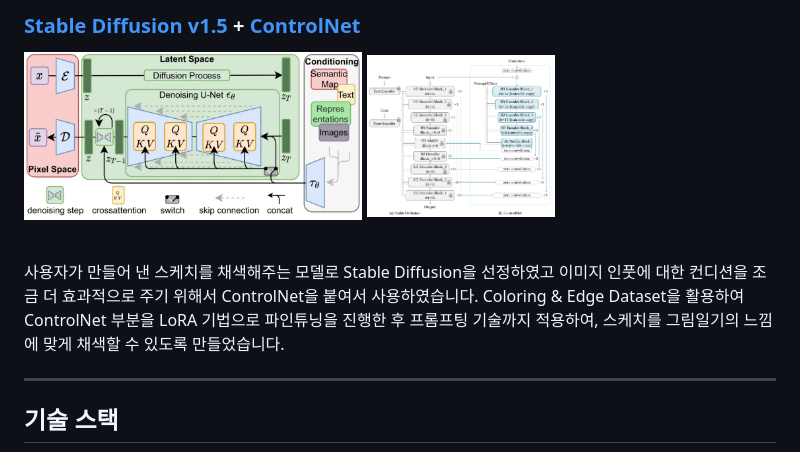
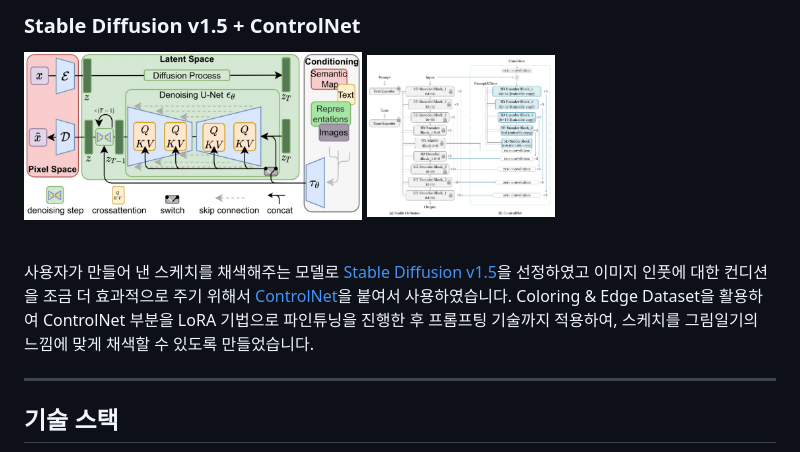
Before and after one commit to Prometheus-14team/Pictory, a Markdown page: README.md, the part around the change printed below. GitHub-like rendering.

```diff
--- a/README.md
+++ b/README.md
@@ -58,5 +59,5 @@ pip install -r requirements.txt
 
-### [Stable Diffusion v1.5](https://huggingface.co/stable-diffusion-v1-5/stable-diffusion-v1-5) + [ControlNet](https://huggingface.co/lllyasviel/sd-controlnet-scribble)
+### Stable Diffusion v1.5 + ControlNet
 
 <p align="left">
   <img src="images/stable_diffusion.png" width="45%">
@@ -64,7 +65,7 @@ pip install -r requirements.txt
 </p>
 <br>
 
-사용자가 만들어 낸 스케치를 채색해주는 모델로 Stable Diffusion을 선정하였고 이미지 인풋에 대한 컨디션을 조금 더 효과적으로 주기 위해서 ControlNet을 붙여서 사용하였습니다. Coloring & Edge Dataset을 활용하여 ControlNet 부분을 LoRA 기법으로 파인튜닝을 진행한 후 프롬프팅 기술까지 적용하여, 스케치를 그림일기의 느낌에 맞게 채색할 수 있도록 만들었습니다.
+사용자가 만들어 낸 스케치를 채색해주는 모델로 [Stable Diffusion v1.5](https://huggingface.co/stable-diffusion-v1-5/stable-diffusion-v1-5)을 선정하였고 이미지 인풋에 대한 컨디션을 조금 더 효과적으로 주기 위해서 [ControlNet](https://huggingface.co/lllyasviel/sd-controlnet-scribble)을 붙여서 사용하였습니다. Coloring & Edge Dataset을 활용하여 ControlNet 부분을 LoRA 기법으로 파인튜닝을 진행한 후 프롬프팅 기술까지 적용하여, 스케치를 그림일기의 느낌에 맞게 채색할 수 있도록 만들었습니다.
 
 ---
 
```
Also changed, not shown: other parts of README.md (+7 -6 lines).
